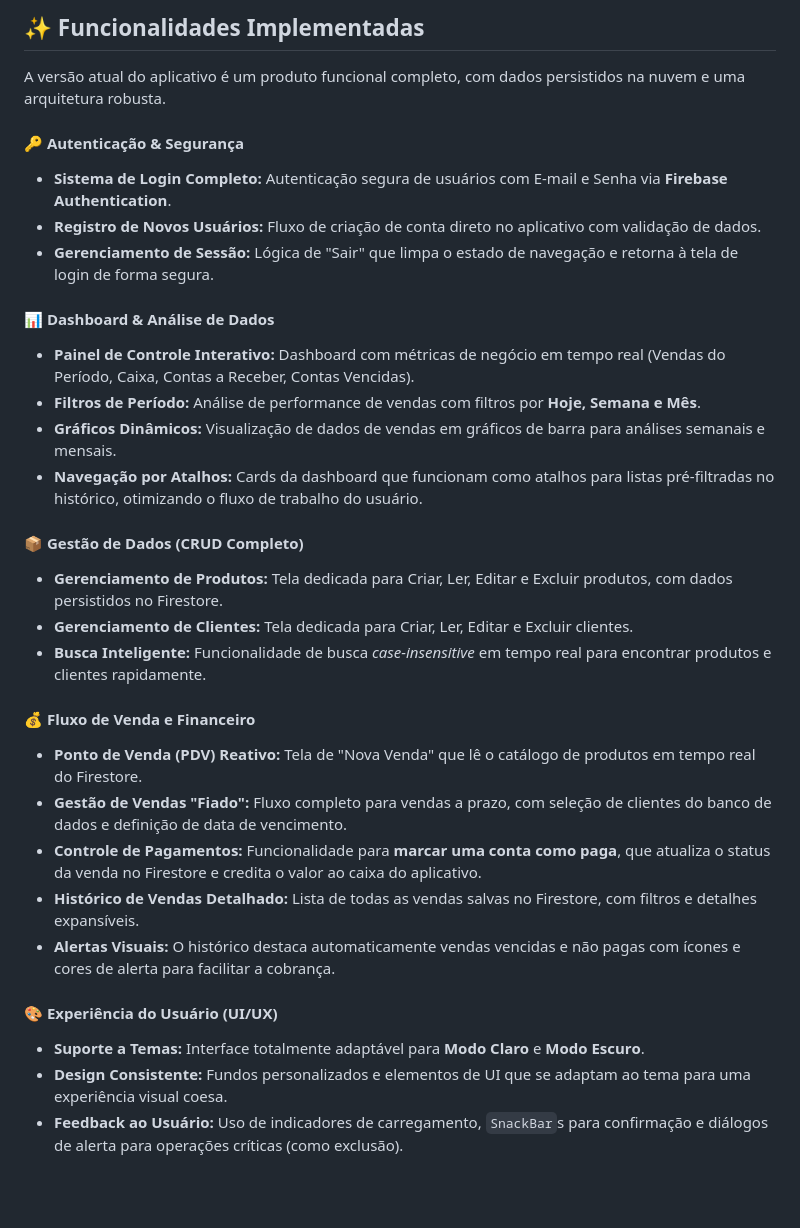
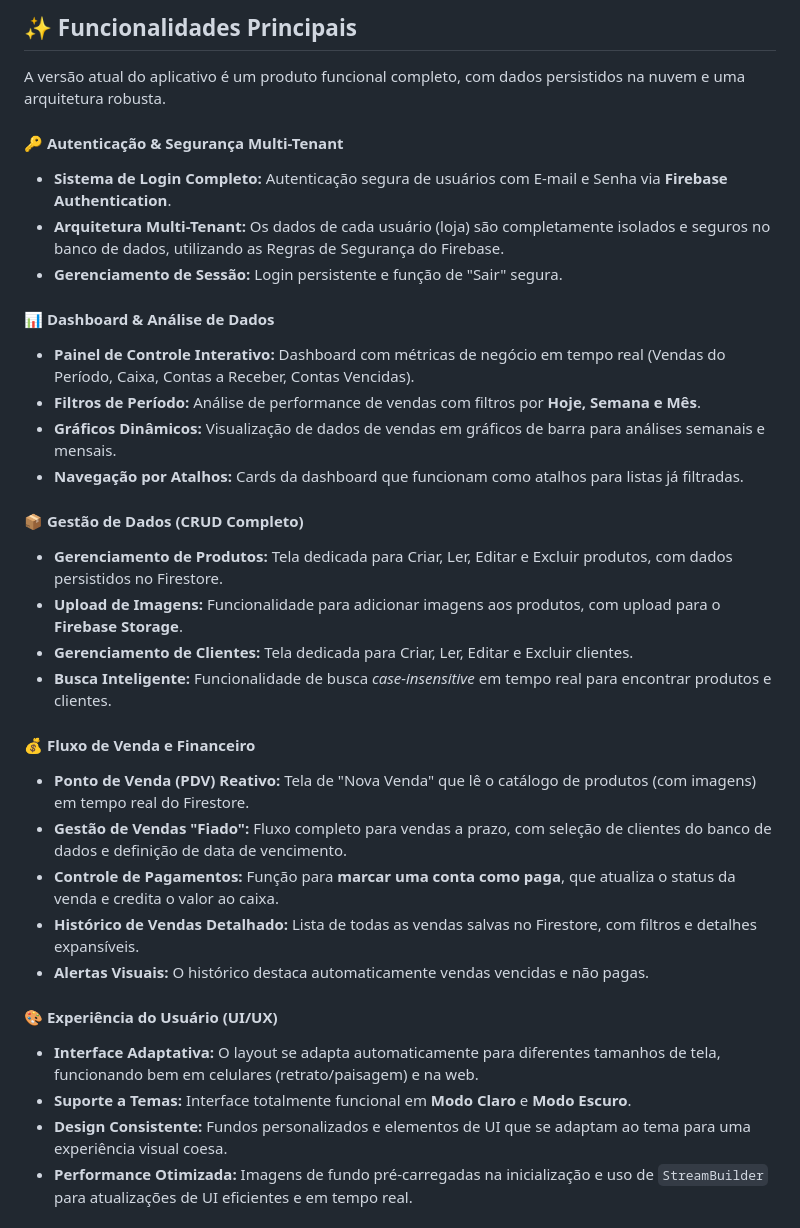
Before and after one commit to RodrigoCosta1983/storeconnect, a Markdown page: README.md, the part around the change printed below. Rendered like a GitHub page; blank space fills up the shorter version.

```diff
--- a/README.md
+++ b/README.md
@@ -16,33 +20,35 @@ O principal objetivo é fornecer ao proprietário do negócio uma ferramenta pod
 
-## ✨ Funcionalidades Implementadas
+## ✨ Funcionalidades Principais
 
 A versão atual do aplicativo é um produto funcional completo, com dados persistidos na nuvem e uma arquitetura robusta.
 
-#### 🔑 **Autenticação & Segurança**
+#### 🔑 **Autenticação & Segurança Multi-Tenant**
 * **Sistema de Login Completo:** Autenticação segura de usuários com E-mail e Senha via **Firebase Authentication**.
-* **Registro de Novos Usuários:** Fluxo de criação de conta direto no aplicativo com validação de dados.
-* **Gerenciamento de Sessão:** Lógica de "Sair" que limpa o estado de navegação e retorna à tela de login de forma segura.
+* **Arquitetura Multi-Tenant:** Os dados de cada usuário (loja) são completamente isolados e seguros no banco de dados, utilizando as Regras de Segurança do Firebase.
+* **Gerenciamento de Sessão:** Login persistente e função de "Sair" segura.
 
 #### 📊 **Dashboard & Análise de Dados**
 * **Painel de Controle Interativo:** Dashboard com métricas de negócio em tempo real (Vendas do Período, Caixa, Contas a Receber, Contas Vencidas).
 * **Filtros de Período:** Análise de performance de vendas com filtros por **Hoje, Semana e Mês**.
 * **Gráficos Dinâmicos:** Visualização de dados de vendas em gráficos de barra para análises semanais e mensais.
-* **Navegação por Atalhos:** Cards da dashboard que funcionam como atalhos para listas pré-filtradas no histórico, otimizando o fluxo de trabalho do usuário.
+* **Navegação por Atalhos:** Cards da dashboard que funcionam como atalhos para listas já filtradas.
 
 #### 📦 **Gestão de Dados (CRUD Completo)**
 * **Gerenciamento de Produtos:** Tela dedicada para Criar, Ler, Editar e Excluir produtos, com dados persistidos no Firestore.
+* **Upload de Imagens:** Funcionalidade para adicionar imagens aos produtos, com upload para o **Firebase Storage**.
 * **Gerenciamento de Clientes:** Tela dedicada para Criar, Ler, Editar e Excluir clientes.
-* **Busca Inteligente:** Funcionalidade de busca *case-insensitive* em tempo real para encontrar produtos e clientes rapidamente.
+* **Busca Inteligente:** Funcionalidade de busca *case-insensitive* em tempo real para encontrar produtos e clientes.
 
 #### 💰 **Fluxo de Venda e Financeiro**
-* **Ponto de Venda (PDV) Reativo:** Tela de "Nova Venda" que lê o catálogo de produtos em tempo real do Firestore.
+* **Ponto de Venda (PDV) Reativo:** Tela de "Nova Venda" que lê o catálogo de produtos (com imagens) em tempo real do Firestore.
 * **Gestão de Vendas "Fiado":** Fluxo completo para vendas a prazo, com seleção de clientes do banco de dados e definição de data de vencimento.
-* **Controle de Pagamentos:** Funcionalidade para **marcar uma conta como paga**, que atualiza o status da venda no Firestore e credita o valor ao caixa do aplicativo.
+* **Controle de Pagamentos:** Função para **marcar uma conta como paga**, que atualiza o status da venda e credita o valor ao caixa.
 * **Histórico de Vendas Detalhado:** Lista de todas as vendas salvas no Firestore, com filtros e detalhes expansíveis.
-* **Alertas Visuais:** O histórico destaca automaticamente vendas vencidas e não pagas com ícones e cores de alerta para facilitar a cobrança.
+* **Alertas Visuais:** O histórico destaca automaticamente vendas vencidas e não pagas.
 
 #### 🎨 **Experiência do Usuário (UI/UX)**
-* **Suporte a Temas:** Interface totalmente adaptável para **Modo Claro** e **Modo Escuro**.
+* **Interface Adaptativa:** O layout se adapta automaticamente para diferentes tamanhos de tela, funcionando bem em celulares (retrato/paisagem) e na web.
+* **Suporte a Temas:** Interface totalmente funcional em **Modo Claro** e **Modo Escuro**.
 * **Design Consistente:** Fundos personalizados e elementos de UI que se adaptam ao tema para uma experiência visual coesa.
-* **Feedback ao Usuário:** Uso de indicadores de carregamento, `SnackBar`s para confirmação e diálogos de alerta para operações críticas (como exclusão).
+* **Performance Otimizada:** Imagens de fundo pré-carregadas na inicialização e uso de `StreamBuilder` para atualizações de UI eficientes e em tempo real.
 
```
Also changed, not shown: other parts of README.md (+36 -28 lines).
